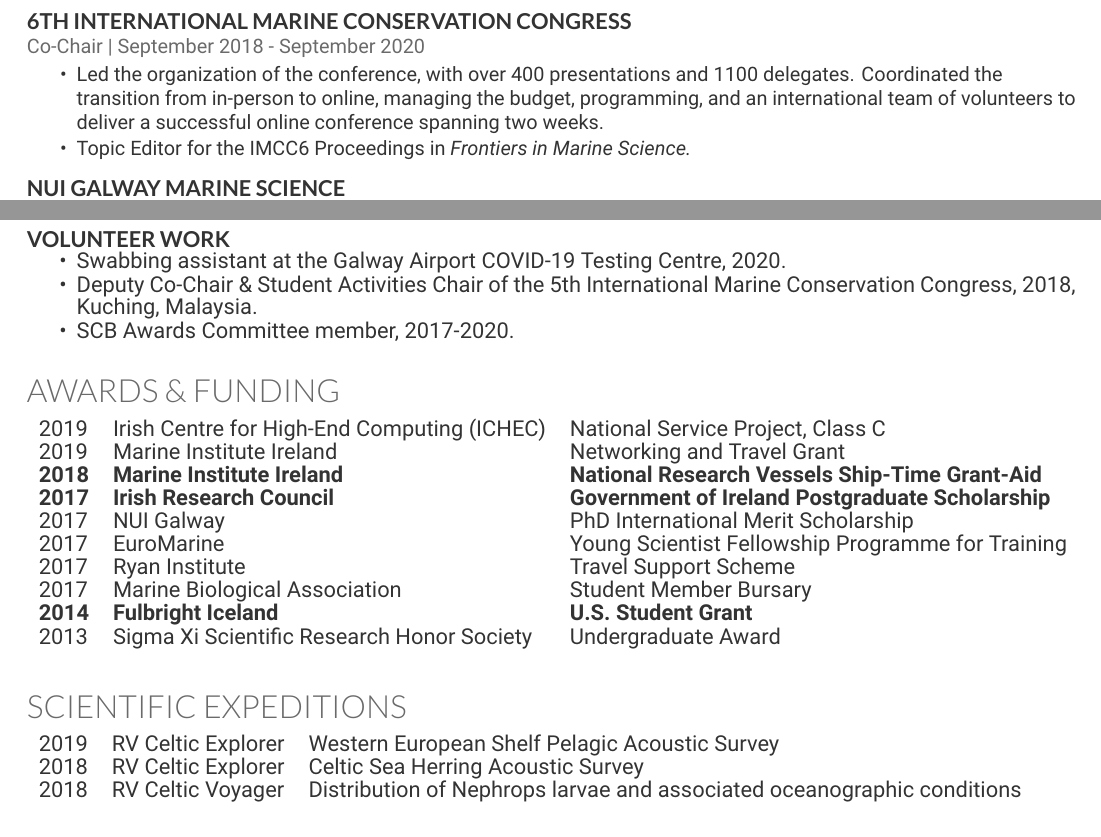
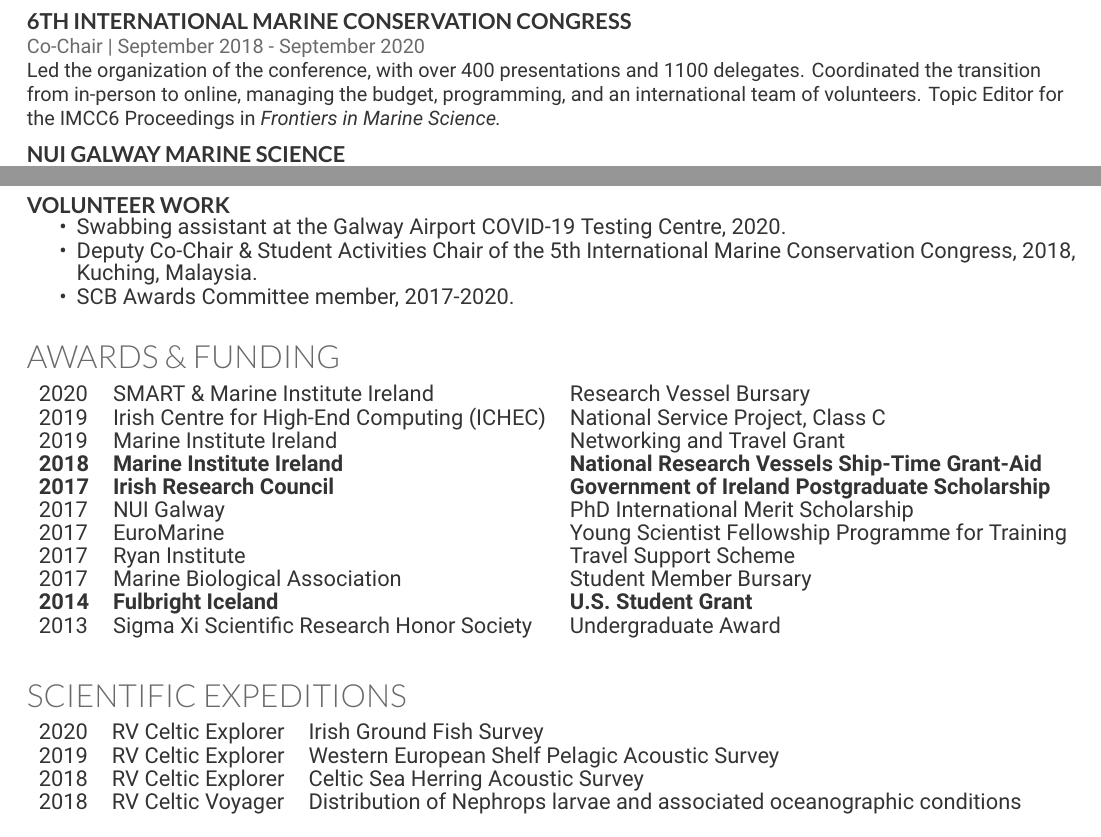
Before and after one commit to sowasser/my-cv, a LaTeX CV (cv.tex): two parts of pages 2 and 3 of 3, joined at a grey line, cut so that both start at the same text. Compiled offline with XeLaTeX.

Commit message:
Added next survey to CV

```diff
--- a/cv.tex
+++ b/cv.tex
@@ -179,10 +179,7 @@ Progression of zebra mussel (\textit{Dreissena polymorpha}) invasion in the Huds
 \runsubsection{6th International Marine Conservation Congress}
 
 \location{Co-Chair | September 2018 - September 2020}
-\begin{tightitemize}
-\item Led the organization of the conference, with over 400 presentations and 1100 delegates. Coordinated the transition from in-person to online, managing the budget, programming, and an international team of volunteers to deliver a successful online conference spanning two weeks.
-\item Topic Editor for the IMCC6 Proceedings in \textit{Frontiers in Marine Science.}
-\end{tightitemize}
+Led the organization of the conference, with over 400 presentations and 1100 delegates. Coordinated the transition from in-person to online, managing the budget, programming, and an international team of volunteers. Topic Editor for the IMCC6 Proceedings in \textit{Frontiers in Marine Science.}
 
 \sectionspace
 
@@ -319,6 +316,7 @@ Reassessing public opinion of captive cetacean attractions with a photo elicitat
 \section{Awards \& Funding}
 
 \begin{tabular}{ l l l }
+2020 & SMART \& Marine Institute Ireland & Research Vessel Bursary \\
 2019 & Irish Centre for High-End Computing (ICHEC) & National Service Project, Class C \\
 2019 & Marine Institute Ireland & Networking and Travel Grant \\
 \textbf{2018} & \textbf{Marine Institute Ireland} & \textbf{National Research Vessels Ship-Time Grant-Aid} \\
@@ -344,6 +342,7 @@ Reassessing public opinion of captive cetacean attractions with a photo elicitat
 \section{Scientific Expeditions}
 
 \begin{tabular}{l l l}
+2020 & RV Celtic Explorer & Irish Ground Fish Survey \\
 2019 & RV Celtic Explorer & Western European Shelf Pelagic Acoustic Survey \\
 2018 & RV Celtic Explorer & Celtic Sea Herring Acoustic Survey \\
 2018 & RV Celtic Voyager & Distribution of Nephrops larvae and associated oceanographic conditions \\
```
